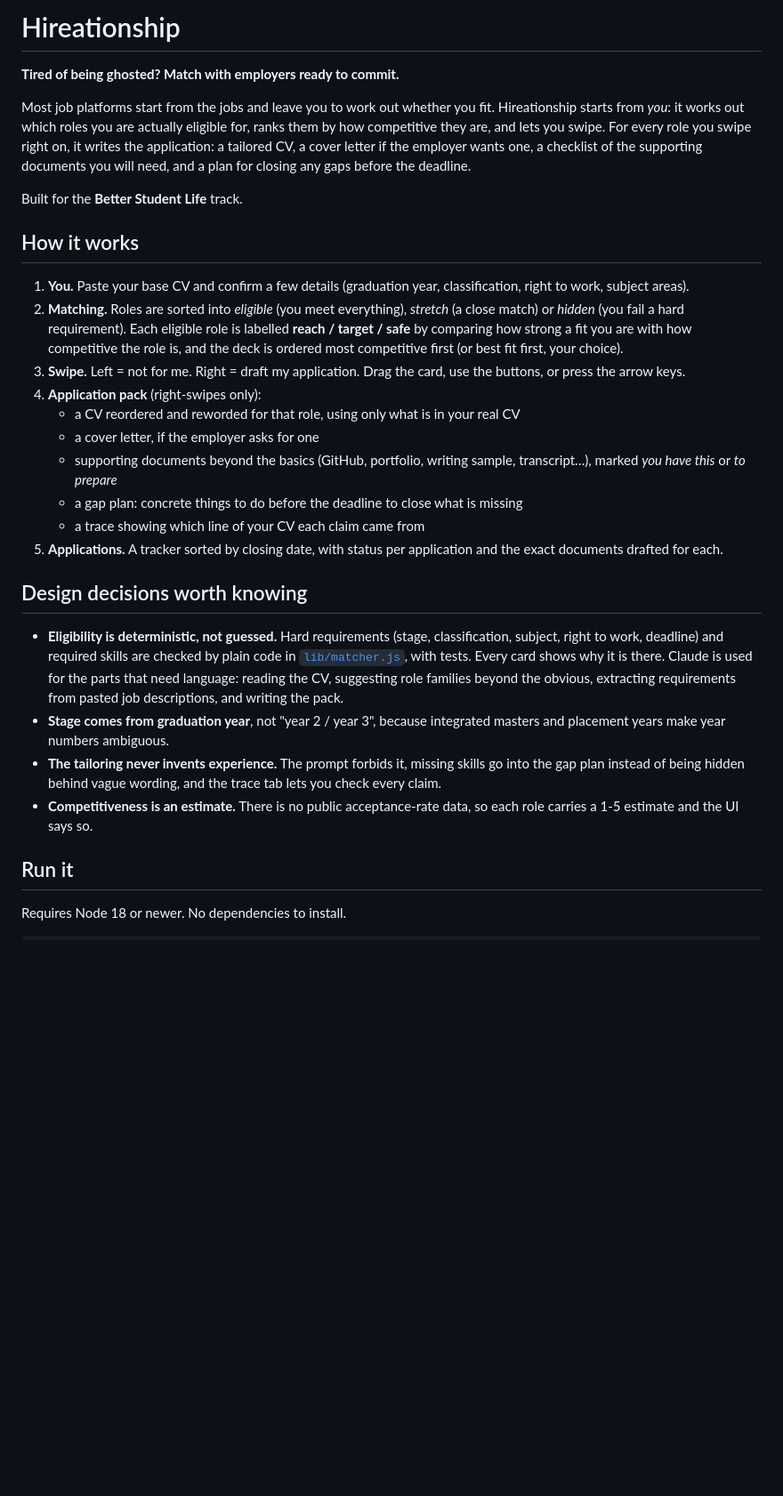
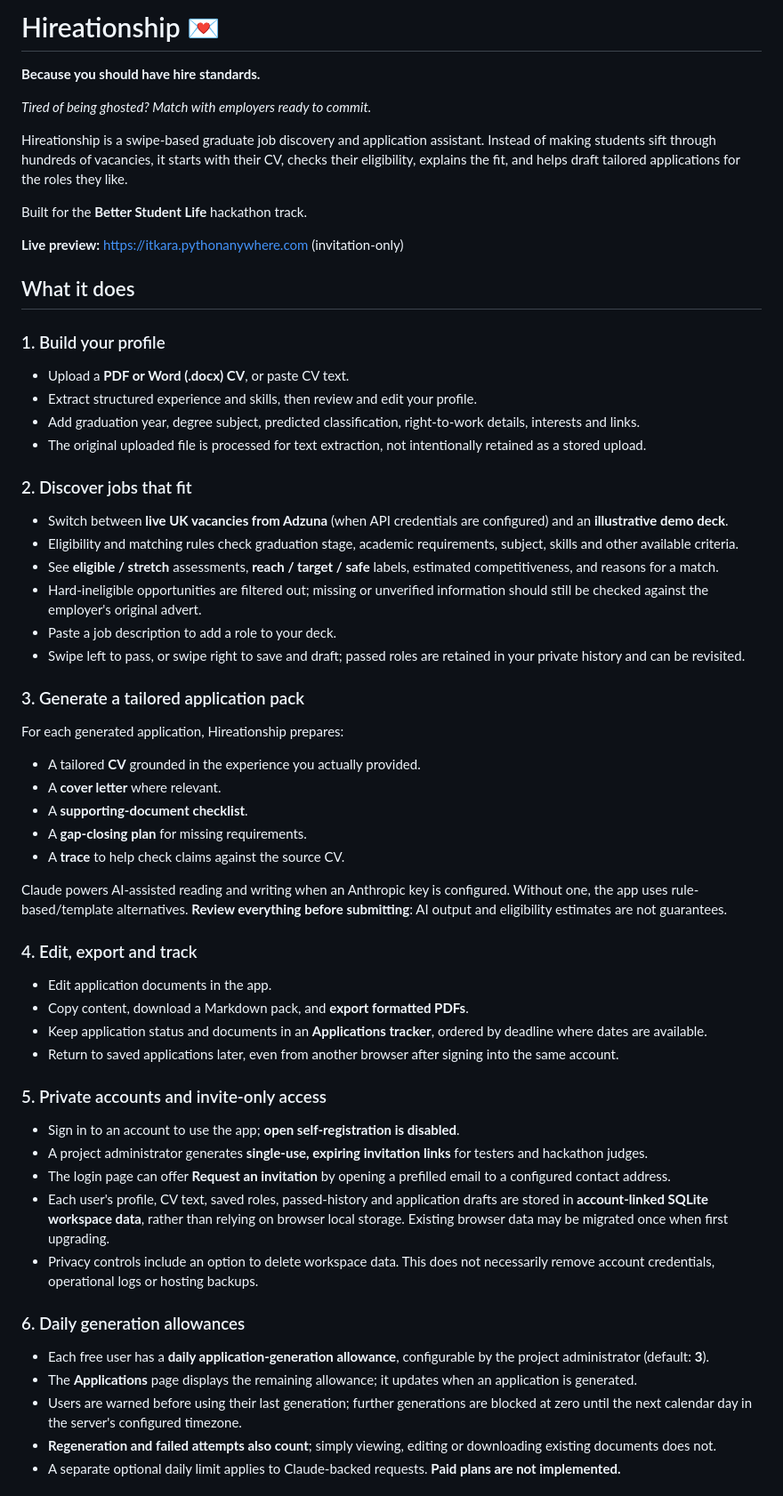
Before and after one commit to itkara/ClaudeBuilderHackathon, a Markdown page: README.md, the part around one of its changes. Shown at 89% size. GitHub-like rendering; blank space fills up the shorter version.

```diff
--- a/README.md
+++ b/README.md
@@ -1,31 +1,58 @@
-# Hireationship
+# Hireationship 💌
 
-**Tired of being ghosted? Match with employers ready to commit.**
+**Because you should have hire standards.**
 
-Most job platforms start from the jobs and leave you to work out whether you fit. Hireationship starts from *you*: it works out which roles you are actually eligible for, ranks them by how competitive they are, and lets you swipe. For every role you swipe right on, it writes the application: a tailored CV, a cover letter if the employer wants one, a checklist of the supporting documents you will need, and a plan for closing any gaps before the deadline.
+*Tired of being ghosted? Match with employers ready to commit.*
 
-Built for the **Better Student Life** track.
+Hireationship is a swipe-based graduate job discovery and application assistant. Instead of making students sift through hundreds of vacancies, it starts with their CV, checks their eligibility, explains the fit, and helps draft tailored applications for the roles they like.
 
-## How it works
+Built for the **Better Student Life** hackathon track.
 
-1. **You.** Paste your base CV and confirm a few details (graduation year, classification, right to work, subject areas).
-2. **Matching.** Roles are sorted into *eligible* (you meet everything), *stretch* (a close match) or *hidden* (you fail a hard requirement). Each eligible role is labelled **reach / target / safe** by comparing how strong a fit you are with how competitive the role is, and the deck is ordered most competitive first (or best fit first, your choice).
-3. **Swipe.** Left = not for me. Right = draft my application. Drag the card, use the buttons, or press the arrow keys.
-4. **Application pack** (right-swipes only):
-   - a CV reordered and reworded for that role, using only what is in your real CV
-   - a cover letter, if the employer asks for one
-   - supporting documents beyond the basics (GitHub, portfolio, writing sample, transcript…), marked *you have this* or *to prepare*
-   - a gap plan: concrete things to do before the deadline to close what is missing
-   - a trace showing which line of your CV each claim came from
-5. **Applications.** A tracker sorted by closing date, with status per application and the exact documents drafted for each.
+**Live preview:** https://itkara.pythonanywhere.com (invitation-only)
 
-## Design decisions worth knowing
+## What it does
 
-- **Eligibility is deterministic, not guessed.** Hard requirements (stage, classification, subject, right to work, deadline) and required skills are checked by plain code in [`lib/matcher.js`](lib/matcher.js), with tests. Every card shows why it is there. Claude is used for the parts that need language: reading the CV, suggesting role families beyond the obvious, extracting requirements from pasted job descriptions, and writing the pack.
-- **Stage comes from graduation year**, not "year 2 / year 3", because integrated masters and placement years make year numbers ambiguous.
-- **The tailoring never invents experience.** The prompt forbids it, missing skills go into the gap plan instead of being hidden behind vague wording, and the trace tab lets you check every claim.
-- **Competitiveness is an estimate.** There is no public acceptance-rate data, so each role carries a 1-5 estimate and the UI says so.
+### 1. Build your profile
+- Upload a **PDF or Word (.docx) CV**, or paste CV text.
+- Extract structured experience and skills, then review and edit your profile.
+- Add graduation year, degree subject, predicted classification, right-to-work details, interests and links.
+- The original uploaded file is processed for text extraction, not intentionally retained as a stored upload.
 
-## Run it
+### 2. Discover jobs that fit
+- Switch between **live UK vacancies from Adzuna** (when API credentials are configured) and an **illustrative demo deck**.
+- Eligibility and matching rules check graduation stage, academic requirements, subject, skills and other available criteria.
+- See **eligible / stretch** assessments, **reach / target / safe** labels, estimated competitiveness, and reasons for a match.
+- Hard-ineligible opportunities are filtered out; missing or unverified information should still be checked against the employer's original advert.
+- Paste a job description to add a role to your deck.
+- Swipe left to pass, or swipe right to save and draft; passed roles are retained in your private history and can be revisited.
 
-Requires Node 18 or newer. No dependencies to install.
+### 3. Generate a tailored application pack
+For each generated application, Hireationship prepares:
+- A tailored **CV** grounded in the experience you actually provided.
+- A **cover letter** where relevant.
+- A **supporting-document checklist**.
+- A **gap-closing plan** for missing requirements.
+- A **trace** to help check claims against the source CV.
+
+Claude powers AI-assisted reading and writing when an Anthropic key is configured. Without one, the app uses rule-based/template alternatives. **Review everything before submitting**: AI output and eligibility estimates are not guarantees.
+
+### 4. Edit, export and track
+- Edit application documents in the app.
+- Copy content, download a Markdown pack, and **export formatted PDFs**.
+- Keep application status and documents in an **Applications tracker**, ordered by deadline where dates are available.
+- Return to saved applications later, even from another browser after signing into the same account.
+
+### 5. Private accounts and invite-only access
+- Sign in to an account to use the app; **open self-registration is disabled**.
+- A project administrator generates **single-use, expiring invitation links** for testers and hackathon judges.
+- The login page can offer **Request an invitation** by opening a prefilled email to a configured contact address.
+- Each user's profile, CV text, saved roles, passed-history and application drafts are stored in **account-linked SQLite workspace data**, rather than relying on browser local storage. Existing browser data may be migrated once when first upgrading.
+- Privacy controls include an option to delete workspace data. This does not necessarily remove account credentials, operational logs or hosting backups.
+
+### 6. Daily generation allowances
+- Each free user has a **daily application-generation allowance**, configurable by the project administrator (default: **3**).
+- The **Applications** page displays the remaining allowance; it updates when an application is generated.
+- Users are warned before using their last generation; further generations are blocked at zero until the next calendar day in the server's configured timezone.
+- **Regeneration and failed attempts also count**; simply viewing, editing or downloading existing documents does not.
+- A separate optional daily limit applies to Claude-backed requests. **Paid plans are not implemented.**
+
```
Also changed, not shown: other parts of README.md (+82 -24 lines).
